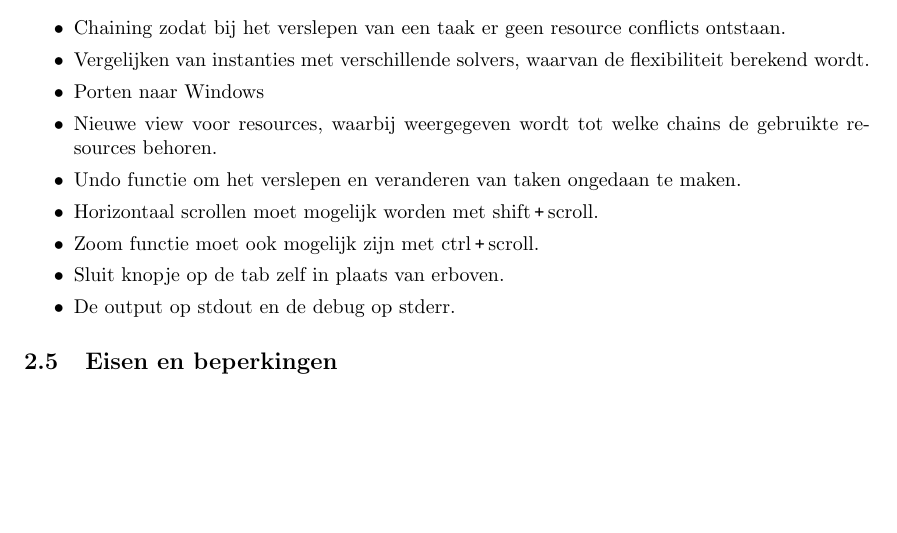
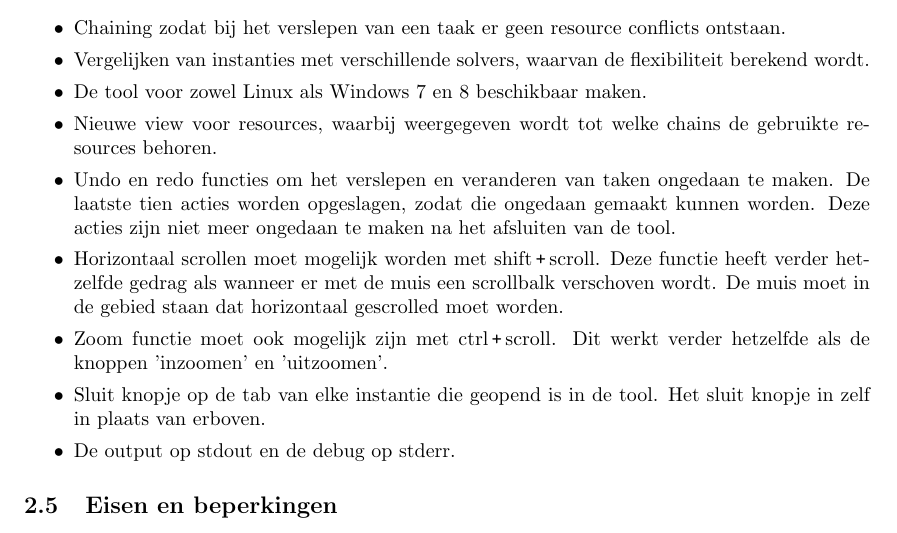
Before and after one commit to FloddyFosh/BEP_Nedtrain_2014, a LaTeX document (verslag/plan_van_aanpak/verslag.tex, which reads verslag/plan_van_aanpak/content/projectopdracht.tex): part of page 5 of 7, cut so that both start at the same text, the shorter picture padded with empty space. Compiled offline with pdfLaTeX.

Commit message:
projectopdracht aangepast

```diff
--- a/verslag/plan_van_aanpak/content/projectopdracht.tex
+++ b/verslag/plan_van_aanpak/content/projectopdracht.tex
@@ -21,12 +21,12 @@ De volgende features worden verwacht om ge\"implementeerd te worden:
 \begin{itemize}
 	\item Chaining zodat bij het verslepen van een taak er geen resource conflicts ontstaan.
 	\item Vergelijken van instanties met verschillende solvers, waarvan de flexibiliteit berekend wordt.
-	\item Porten naar Windows
+	\item De tool voor zowel Linux als Windows 7 en 8 beschikbaar maken.
 	\item Nieuwe view voor resources, waarbij weergegeven wordt tot welke chains de gebruikte resources behoren.
-	\item Undo functie om het verslepen en veranderen van taken ongedaan te maken.
-	\item Horizontaal scrollen moet mogelijk worden met shift\plus scroll.
-	\item Zoom functie moet ook mogelijk zijn met ctrl\plus scroll.
-	\item Sluit knopje op de tab zelf in plaats van erboven.
+	\item Undo en redo functies om het verslepen en veranderen van taken ongedaan te maken. De laatste tien acties worden opgeslagen, zodat die ongedaan gemaakt kunnen worden. Deze acties zijn niet meer ongedaan te maken na het afsluiten van de tool.
+	\item Horizontaal scrollen moet mogelijk worden met shift\plus scroll. Deze functie heeft verder hetzelfde gedrag als wanneer er met de muis een scrollbalk verschoven wordt. De muis moet in de gebied staan dat horizontaal gescrolled moet worden.
+	\item Zoom functie moet ook mogelijk zijn met ctrl\plus scroll. Dit werkt verder hetzelfde als de knoppen 'inzoomen' en 'uitzoomen'.
+	\item Sluit knopje op de tab van elke instantie die geopend is in de tool. Het sluit knopje in  zelf in plaats van erboven.
 	\item De output op stdout en de debug op stderr.
 \end{itemize}
 
```
